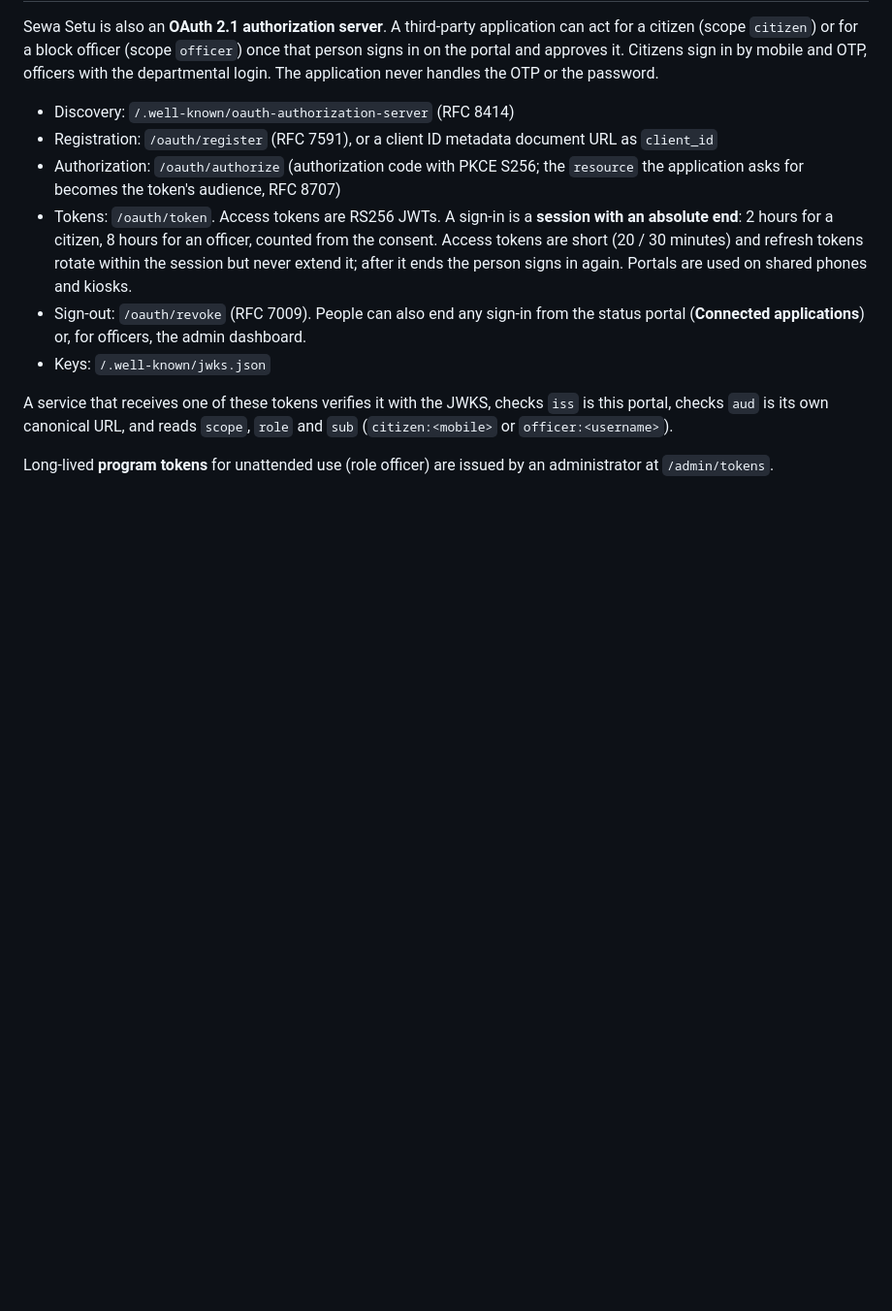
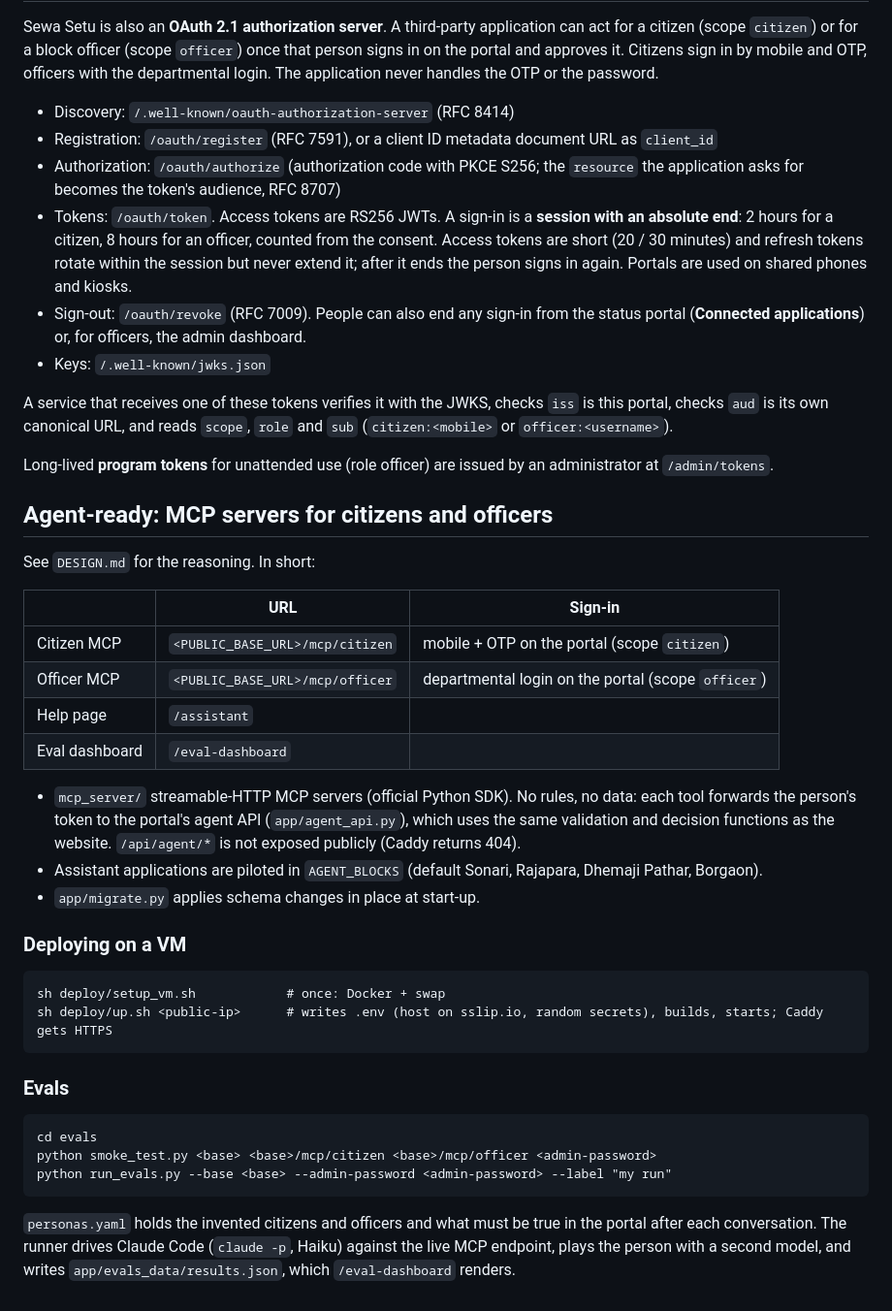
Before and after one commit to akifdaud0786/sewasetu-assistant, a Markdown page: README.md, the part around the change. Shown at 97% size. Drawn GitHub-style; blank space fills up the shorter version.

Commit message:
README: MCP endpoints, deployment and evals
Co-Authored-By: Claude Opus 5.5 <noreply@anthropic.com>

````diff
--- a/README.md
+++ b/README.md
@@ -81,3 +81,39 @@ portal, checks `aud` is its own canonical URL, and reads `scope`, `role` and `su
 
 Long-lived **program tokens** for unattended use (role officer) are issued by an
 administrator at `/admin/tokens`.
+
+## Agent-ready: MCP servers for citizens and officers
+
+See `DESIGN.md` for the reasoning. In short:
+
+| | URL | Sign-in |
+|---|---|---|
+| Citizen MCP | `<PUBLIC_BASE_URL>/mcp/citizen` | mobile + OTP on the portal (scope `citizen`) |
+| Officer MCP | `<PUBLIC_BASE_URL>/mcp/officer` | departmental login on the portal (scope `officer`) |
+| Help page | `/assistant` | |
+| Eval dashboard | `/eval-dashboard` | |
+
+- `mcp_server/` streamable-HTTP MCP servers (official Python SDK). No rules, no data: each tool forwards
+  the person's token to the portal's agent API (`app/agent_api.py`), which uses the same validation and
+  decision functions as the website. `/api/agent/*` is not exposed publicly (Caddy returns 404).
+- Assistant applications are piloted in `AGENT_BLOCKS` (default Sonari, Rajapara, Dhemaji Pathar, Borgaon).
+- `app/migrate.py` applies schema changes in place at start-up.
+
+### Deploying on a VM
+
+```
+sh deploy/setup_vm.sh            # once: Docker + swap
+sh deploy/up.sh <public-ip>      # writes .env (host on sslip.io, random secrets), builds, starts; Caddy gets HTTPS
+```
+
+### Evals
+
+```
+cd evals
+python smoke_test.py <base> <base>/mcp/citizen <base>/mcp/officer <admin-password>
+python run_evals.py --base <base> --admin-password <admin-password> --label "my run"
+```
+
+`personas.yaml` holds the invented citizens and officers and what must be true in the portal after each
+conversation. The runner drives Claude Code (`claude -p`, Haiku) against the live MCP endpoint, plays the
+person with a second model, and writes `app/evals_data/results.json`, which `/eval-dashboard` renders.
````
